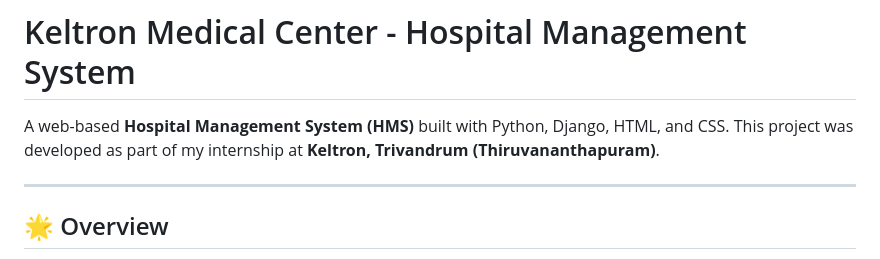
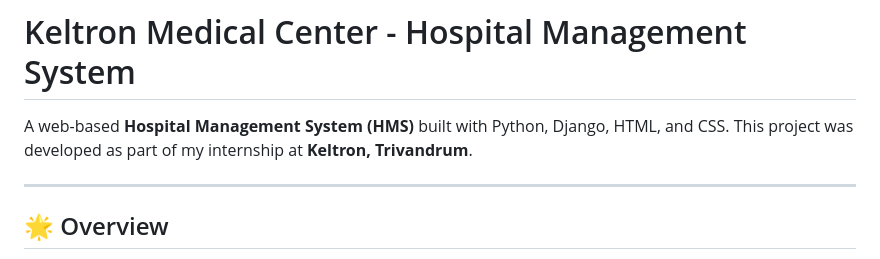
Before and after one commit to Athul-Titus/hospital_management, a Markdown page: README.md, the part around the change. Rendered like a GitHub page.

```diff
--- a/README.md
+++ b/README.md
@@ -1,6 +1,6 @@
 # Keltron Medical Center - Hospital Management System
 
-A web-based **Hospital Management System (HMS)** built with Python, Django, HTML, and CSS. This project was developed as part of my internship at **Keltron, Trivandrum (Thiruvananthapuram)**.
+A web-based **Hospital Management System (HMS)** built with Python, Django, HTML, and CSS. This project was developed as part of my internship at **Keltron, Trivandrum**.
 
 ---
 
```
